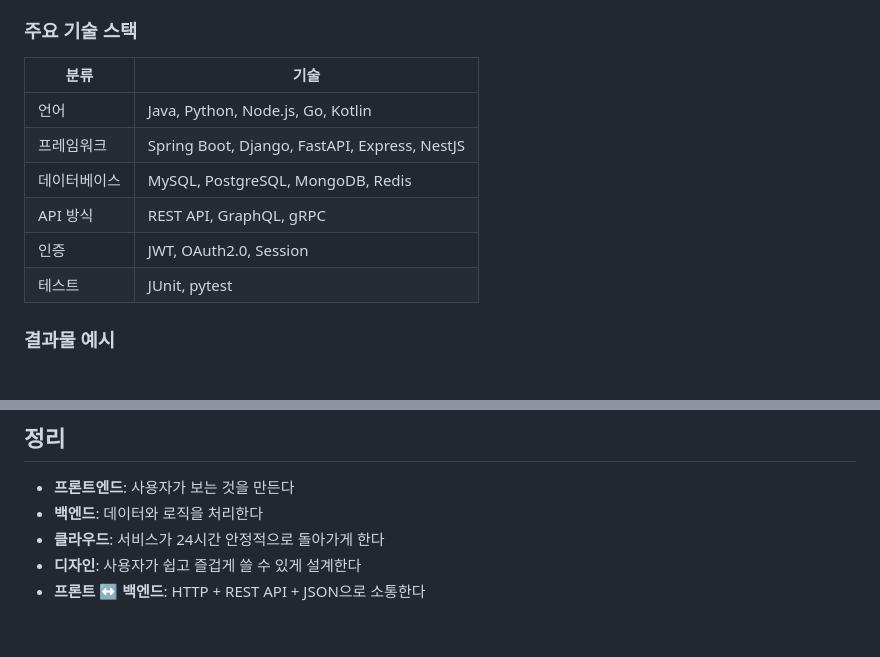
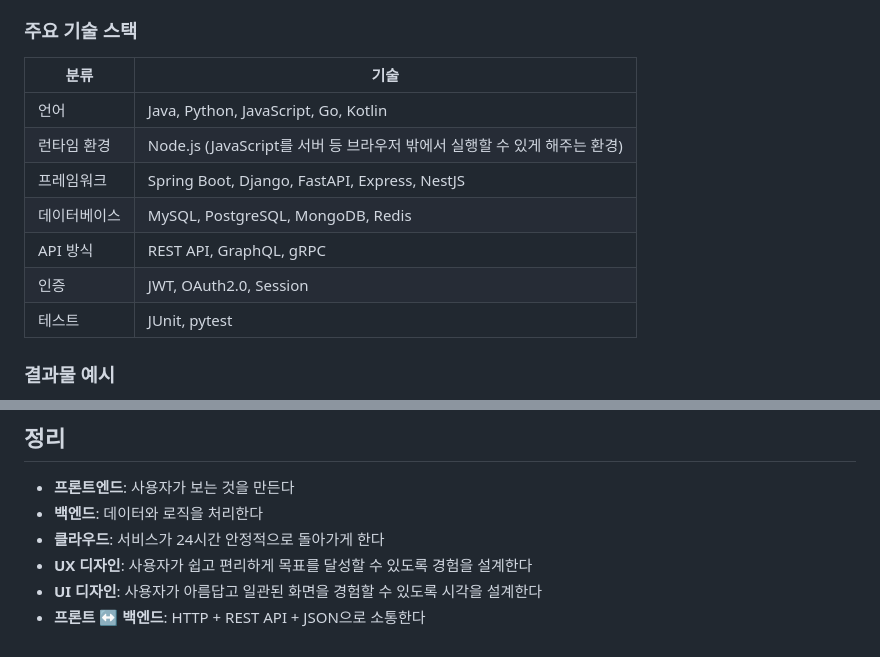
Before and after one commit to jangdanhee/TIL, a Markdown page: themonent/Major.md, 2 parts joined by grey strips. Rendered like a GitHub page.

```diff
--- a/themonent/Major.md
+++ b/themonent/Major.md
@@ -52,14 +55,15 @@
 
 ### 주요 기술 스택
 
-| 분류         | 기술                                          |
-| ------------ | --------------------------------------------- |
-| 언어         | Java, Python, Node.js, Go, Kotlin             |
-| 프레임워크   | Spring Boot, Django, FastAPI, Express, NestJS |
-| 데이터베이스 | MySQL, PostgreSQL, MongoDB, Redis             |
-| API 방식     | REST API, GraphQL, gRPC                       |
-| 인증         | JWT, OAuth2.0, Session                        |
-| 테스트       | JUnit, pytest                                 |
+| 분류         | 기술                                                                      |
+| ------------ | ------------------------------------------------------------------------- |
+| 언어         | Java, Python, JavaScript, Go, Kotlin                                      |
+| 런타임 환경  | Node.js (JavaScript를 서버 등 브라우저 밖에서 실행할 수 있게 해주는 환경) |
+| 프레임워크   | Spring Boot, Django, FastAPI, Express, NestJS                             |
+| 데이터베이스 | MySQL, PostgreSQL, MongoDB, Redis                                         |
+| API 방식     | REST API, GraphQL, gRPC                                                   |
+| 인증         | JWT, OAuth2.0, Session                                                    |
+| 테스트       | JUnit, pytest                                                             |
 
 ### 결과물 예시
 
@@ -194,5 +217,6 @@
 - **프론트엔드**: 사용자가 보는 것을 만든다
 - **백엔드**: 데이터와 로직을 처리한다
 - **클라우드**: 서비스가 24시간 안정적으로 돌아가게 한다
-- **디자인**: 사용자가 쉽고 즐겁게 쓸 수 있게 설계한다
+- **UX 디자인**: 사용자가 쉽고 편리하게 목표를 달성할 수 있도록 경험을 설계한다
+- **UI 디자인**: 사용자가 아름답고 일관된 화면을 경험할 수 있도록 시각을 설계한다
 - **프론트 ↔ 백엔드**: HTTP + REST API + JSON으로 소통한다
```
Also changed, not shown: other parts of themonent/Major.md (+40 -18 lines), themonent/http.md (+8 -10 lines).
